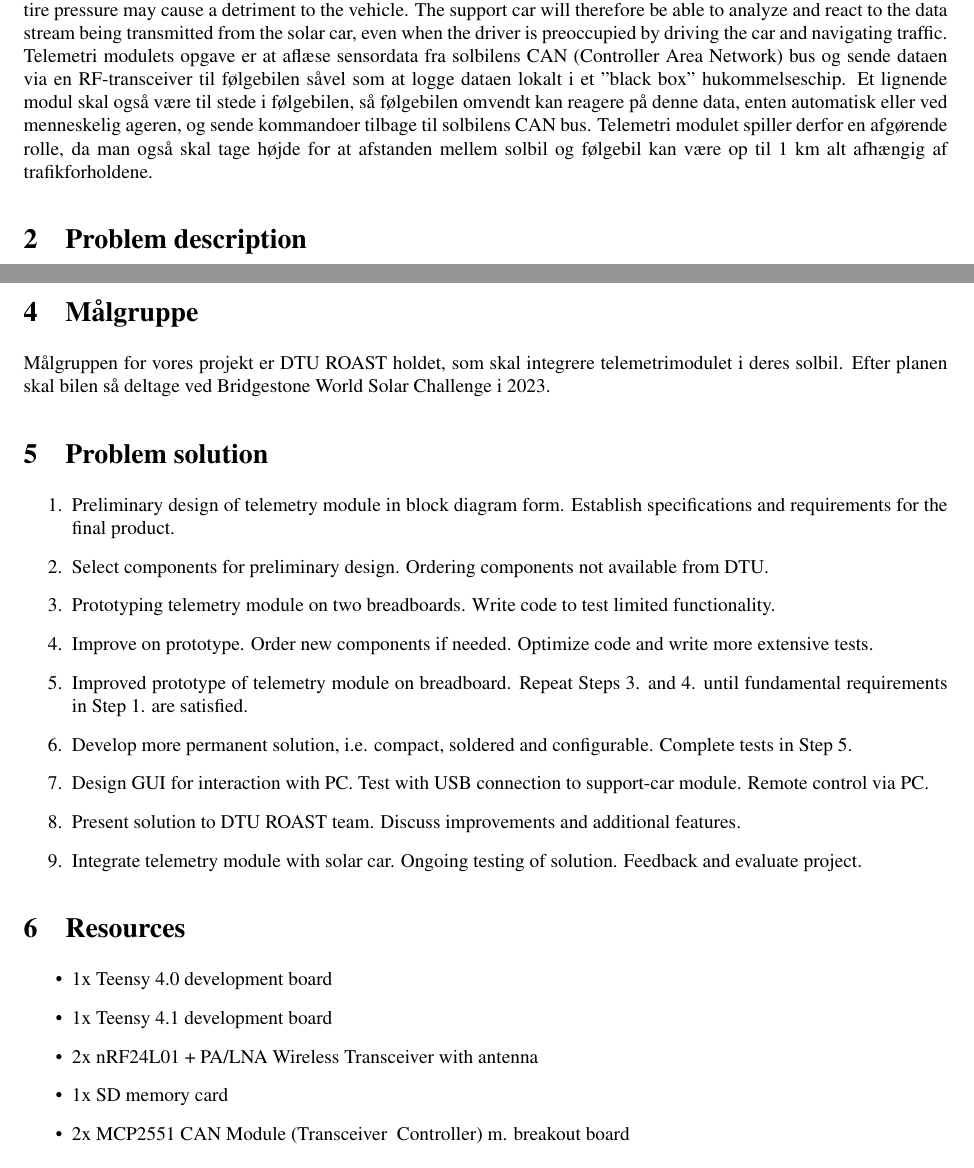
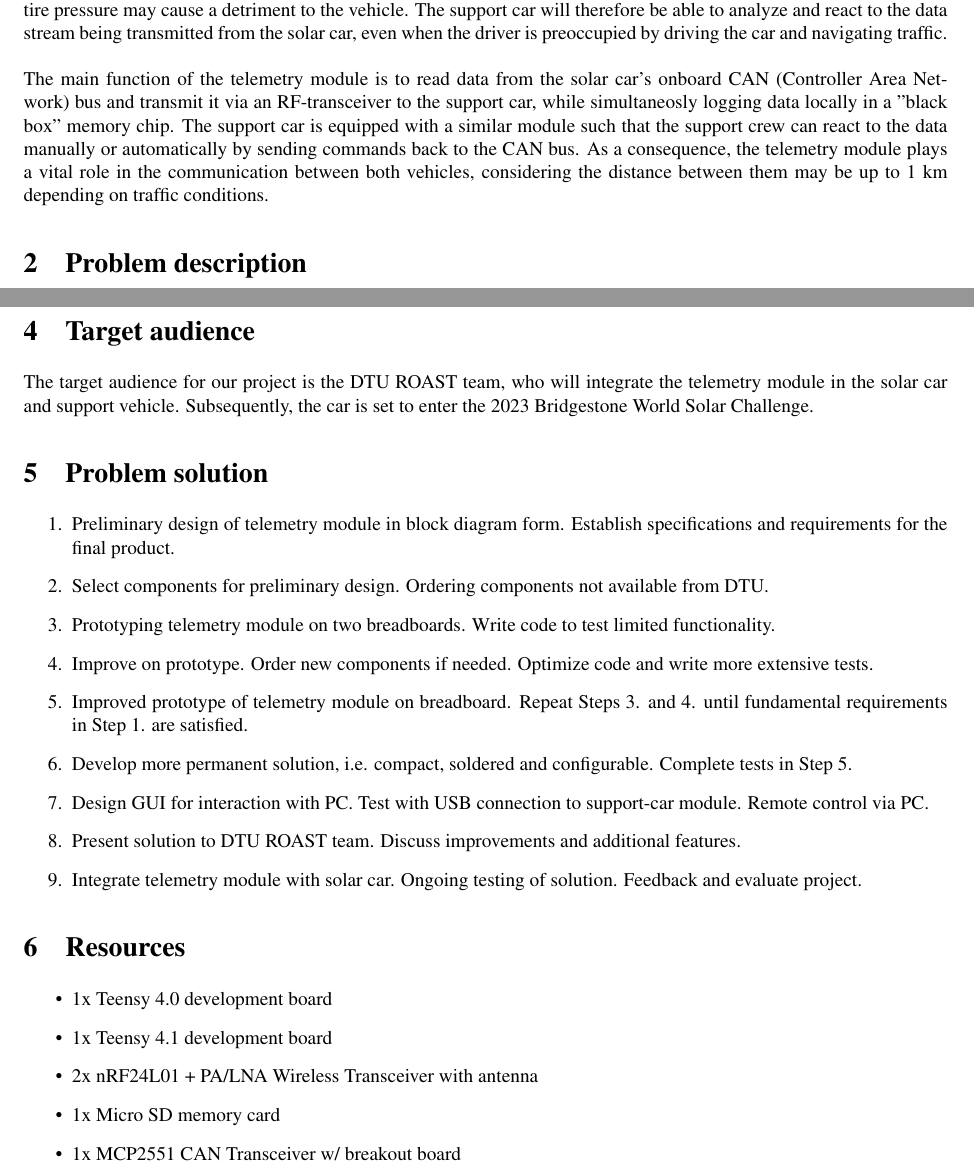
Before and after one commit to tjarker/Telemetry, a LaTeX document (documentation/projektplan/problemformulering.tex): two parts of pages 1 and 2 of 4, joined at a grey line, cut so that both start at the same text. Compiled offline with pdfLaTeX.

Commit message:
Updates from Overleaf

```diff
--- a/documentation/projektplan/problemformulering.tex
+++ b/documentation/projektplan/problemformulering.tex
@@ -36,7 +36,7 @@
 \parskip 0.27 em
 \parindent=0pt
 %\leftmargin=1cm
-
+\pagenumbering{arabic}
 % Define DTU color
 \definecolor{dtured}{RGB}{153,0,0}
 \title{Projektplan}
@@ -80,9 +80,12 @@
 
 This project will concern a telemetry module for use by the DTU Roadrunners Solar Team (ROAST). In 2023 ROAST is set to participate in the Bridgestone World Solar Challenge, a race spanning 3000 km across Australia \cite{wsc}. The solar car must be able to drive 3 stretches of 1200 km without recharging. Thus, solar power will be the main energy source during the race. \\
 %Dette projekt vil omhandle et telemetri modul som skal indgå i DTU Roadrunners Solar Team (ROAST). I 2023 deltager ROAST i Bridgestone World Solar Challenge, som er et løb på over 3000 km tværs gennem Australien \cite{wsc}. Solbilen skal køre en distance på 3 x 1200km, hvor bilen ikke har mulighed for at oplade. Den primære energikilde for bilen under løbet er derfor solenergi.\\
+\\
 Throughout the race the solar car will be monitored by a support car, which can monitor the car's conditions and issue commands. This is a crucial function as the solar car will be navigating Australia's busy highways, where the heat and tire pressure may cause a detriment to the vehicle. The support car will therefore be able to analyze and react to the data stream being transmitted from the solar car, even when the driver is preoccupied by driving the car and navigating traffic. \\
 %I løbet vil solbilen være ledsaget af en følgebil, som skal overvåge solbilens driftstatus og sende kommandoer til solbilen. Dette er en yderst vigtig opgave, da bilerne skal køre tværs gennem Australien i offentlig trafik, hvor alt fra varme til dæktryk udfordrer solbilen. Følgebilen vil derfor have mulighed for at analysere og reagere på data fra solbilen, hvis køreren i solbilen er optaget af trafik og betjening af solbilen.
-Telemetri modulets opgave er at aflæse sensordata fra solbilens CAN (Controller Area Network) bus og sende dataen via en RF-transceiver til følgebilen såvel som at logge dataen lokalt i et "black box" hukommelseschip. Et lignende modul skal også være til stede i følgebilen, så følgebilen omvendt kan reagere på denne data, enten automatisk eller ved menneskelig ageren, og sende kommandoer tilbage til solbilens CAN bus. Telemetri modulet spiller derfor en afgørende rolle, da man også skal tage højde for at afstanden mellem solbil og følgebil kan være op til 1 km alt afhængig af trafikforholdene.
+\\
+The main function of the telemetry module is to read data from the solar car's onboard CAN (Controller Area Network) bus and transmit it via an RF-transceiver to the support car, while simultaneosly logging data locally in a "black box" memory chip. The support car is equipped with a similar module such that the support crew can react to the data manually or automatically by sending commands back to the CAN bus. As a consequence, the telemetry module plays a vital role in the communication between both vehicles, considering the distance between them may be up to 1 km depending on traffic conditions.
+%Telemetri modulets opgave er at aflæse sensordata fra solbilens CAN (Controller Area Network) bus og sende dataen via en RF-transceiver til følgebilen såvel som at logge dataen lokalt i et "black box" hukommelseschip. Et lignende modul skal også være til stede i følgebilen, så følgebilen omvendt kan reagere på denne data, enten automatisk eller ved menneskelig ageren, og sende kommandoer tilbage til solbilens CAN bus. Telemetri modulet spiller derfor en afgørende rolle, da man også skal tage højde for at afstanden mellem solbil og følgebil kan være op til 1 km alt afhængig af trafikforholdene.
 
 \section{Problem description}
 Remote sensing of data from the solar car will give the ROAST team a competitive advantage as the support vehicle will take on a more active role in controlling and optimising the car's performance. This will ease the burden on the driver and engage a large part of the supporting crew. For these reasons we have chosen to focus our project on the following points:
@@ -100,9 +103,10 @@ Remote sensing of data from the solar car will give the ROAST team a competitive
 
 \section{Afgrænsning}
 Vi har i vores gruppe diskuteret flere forskellige umiddelbare løsningsformer for projektets produkt, heriblandt at lave en løsning på et PCB board, eller en løsning på et Teensy board/FPGA board. Vi har valgt at afgrænse os til at se på Teensy og FPGA løsninger, og ikke PCB boards. Dette skyldes at det hardware design vi kommer frem til som produkt kan redigeres mere fleksibelt undervejs på et Teensy og FPGA board, fremfor et PCB board som er mere special designet til formålet.\\
+\\
 Det skal dog siges at vi forventer at et PCB board design ville være mindre strømkrævende end de løsninger vi ser på, men vi har i dette projekt valgt at prioritere et godt design over strømbesparelse, siden der formentlig er tale om forskel i størrelsesorden af nogen tiende af mA.
-\section{Målgruppe}
-Målgruppen for vores projekt er DTU ROAST holdet, som skal integrere telemetrimodulet i deres solbil. Efter planen skal bilen så deltage ved Bridgestone World Solar Challenge i 2023.
+\section{Target audience}
+The target audience for our project is the DTU ROAST team, who will integrate the telemetry module in the solar car and support vehicle. Subsequently, the car is set to enter the 2023 Bridgestone World Solar Challenge.
 
 \section{Problem solution}
 \begin{enumerate}
@@ -130,8 +134,8 @@ Målgruppen for vores projekt er DTU ROAST holdet, som skal integrere telemetrim
     \item 1x Teensy 4.0 development board
     \item 1x Teensy 4.1 development board
     \item 2x nRF24L01 + PA/LNA Wireless Transceiver with antenna
-    \item 1x SD memory card
-    \item 2x MCP2551 CAN Module (Transceiver & Controller) m. breakout board
+    \item 1x Micro SD memory card
+    \item 1x MCP2551 CAN Transceiver w/ breakout board
 \end{itemize}
 \begin{landscape}
 \section{Aktivitetsplan}
```
Also changed, not shown: documentation/projektplan/problemformulering.tex (10 more changed lines).
